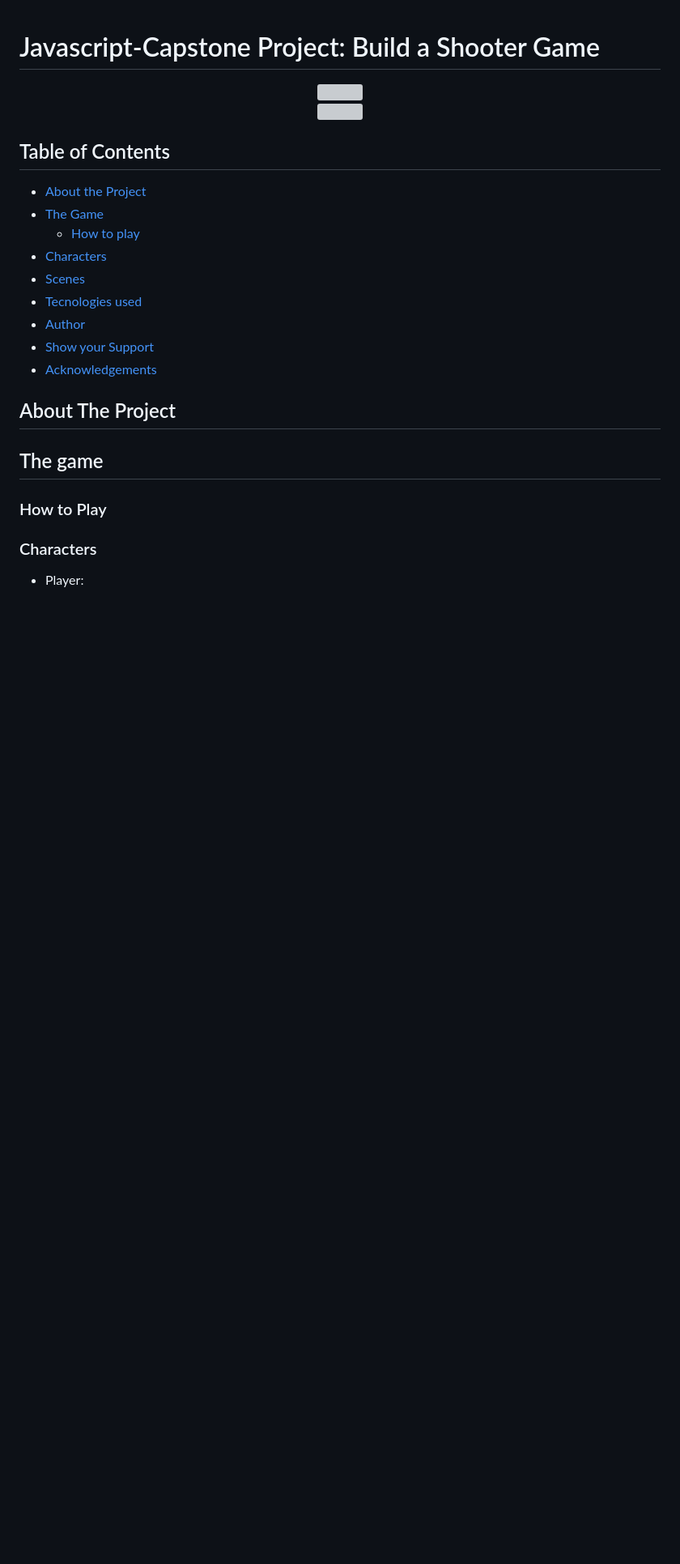
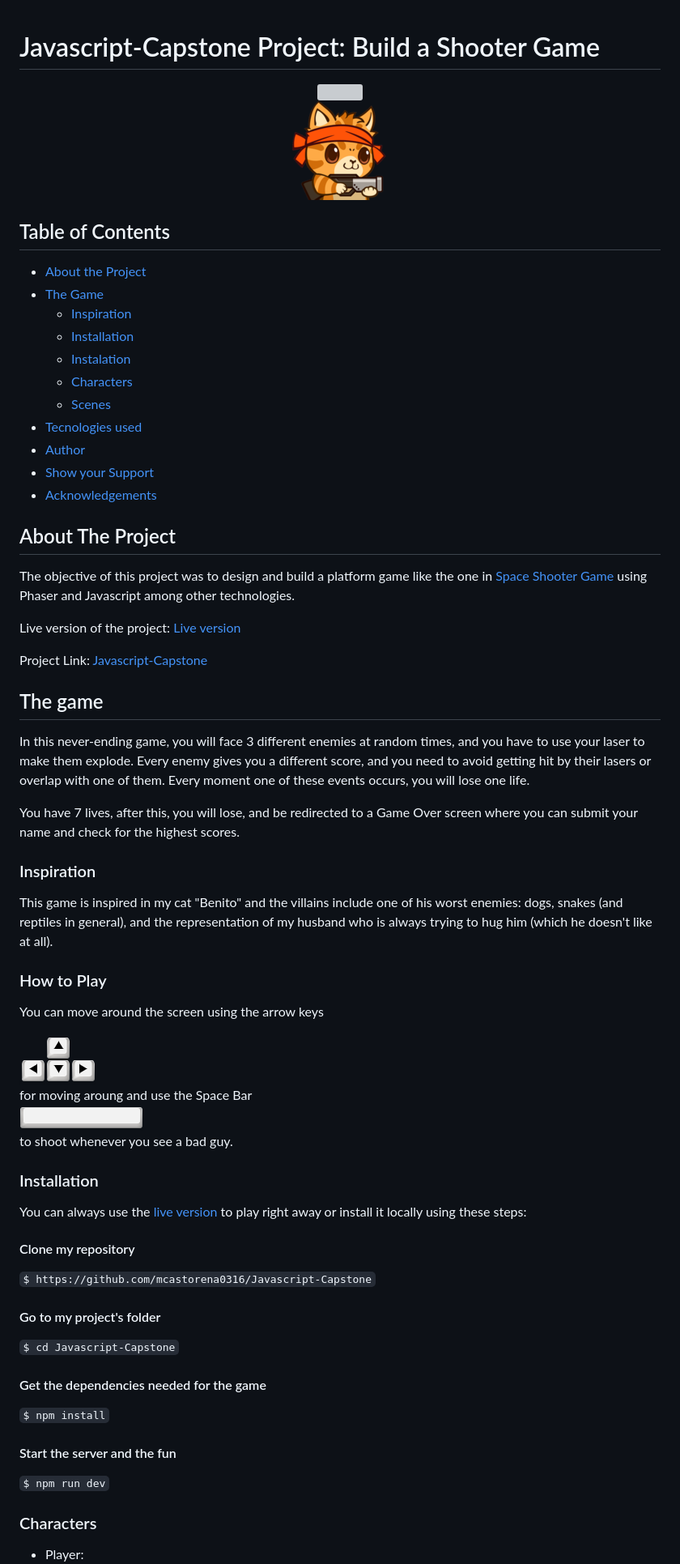
Before and after one commit to mcastorena0316/Javascript-Capstone, a Markdown page: README.md, the part around the change printed below. Shown: that part at 81% size. Rendered like a GitHub page; pictures changed too: assets/readmeLogo.png (added); blank space fills up the shorter version; grey boxes are pictures that could not be loaded.

Commit message:
finishing the first draf of the readme

```diff
--- a/README.md
+++ b/README.md
@@ -1,15 +1,17 @@
 # Javascript-Capstone Project: Build a Shooter Game
 
 <div align="center"><img src="assets/logo2.png"></div>
-<div align="center"><img src="assets/coverkitty.png"></div>
+<div align="center"><img src="assets/readmeLogo.png"></div>
 
 ## Table of Contents
 
 * [About the Project](#about-the-project)
 * [The Game](#the-game)
-  * [How to play](#how-to-play)
- * [Characters](#characters)
- * [Scenes](#scenes)
+  * [Inspiration](#inspiration)
+  * [Installation](#installation)
+  * [Instalation](#instalation)
+  * [Characters](#characters)
+  * [Scenes](#scenes)
 * [Tecnologies used](#tecnologies-used)
 * [Author](#author)
 * [Show your Support](#show-your-support)
@@ -18,13 +20,52 @@
 <!-- ABOUT THE PROJECT -->
 ## About The Project
 
+The objective of this project was to design and build a platform game like the one in [Space Shooter Game](https://learn.yorkcs.com/category/tutorials/gamedev/phaser-3/build-a-space-shooter-with-phaser-3/) using Phaser and Javascript among other technologies.
+
+Live version of the project: [Live version](https://cat-gun.netlify.app/)
+
+Project Link: [Javascript-Capstone](https://github.com/mcastorena0316/Javascript-Capstone)
+
 
 <!-- THE GAME -->
 ## The game
 
+In this never-ending game, you will face 3 different enemies at random times, and you have to use your laser to make them explode. Every enemy gives you a different score, and you need to avoid getting hit by their lasers or overlap with one of them. Every moment one of these events occurs, you will lose one life.
+
+You have 7 lives, after this, you will lose, and be redirected to a Game Over screen where you can submit your name and check for the highest scores.
+
+
+<!-- INSPIRATION -->
+### Inspiration
+
+This game is inspired in my cat "Benito" and the villains include one of his worst enemies: dogs, snakes (and reptiles in general), and the representation of my husband who is always trying to hug him (which he doesn't like at all).
+
 
 <!-- HOW TO PLAY -->
 ### How to Play
+
+You can move around the screen using the arrow keys <div ><img src="assets/keys.png"></div> for moving aroung and use the Space Bar <div ><img src="assets/spaceBar.png"></div> to shoot whenever you see a bad guy.
+
+
+<!-- INSTALLATION -->
+### Installation
+
+You can always use the [live version](https://cat-gun.netlify.app/) to play right away or install it locally using these steps:
+
+#### Clone my repository
+
+`$ https://github.com/mcastorena0316/Javascript-Capstone`
+
+#### Go to my project's folder
+
+`$ cd Javascript-Capstone`
+
+#### Get the dependencies needed for the game
+
+`$ npm install`
+
+#### Start the server and the fun
+`$ npm run dev`
 
 <!-- CHARACTERS -->
 ### Characters
```
Also changed, not shown: other parts of README.md (+12 -8 lines), 1 other file.
